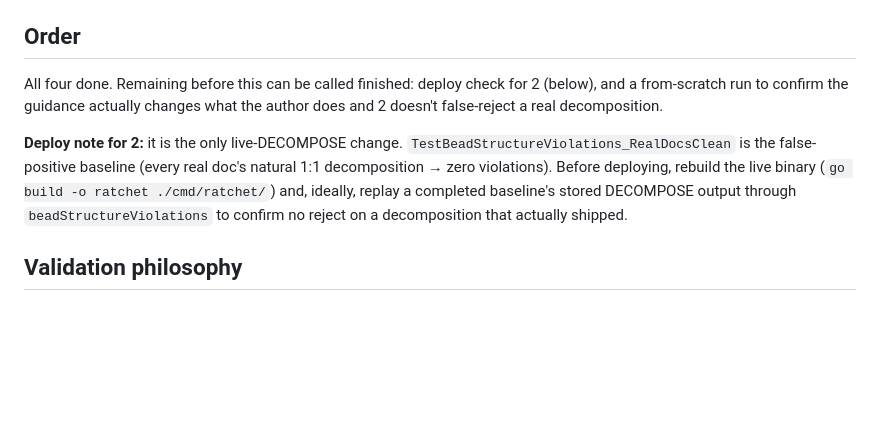
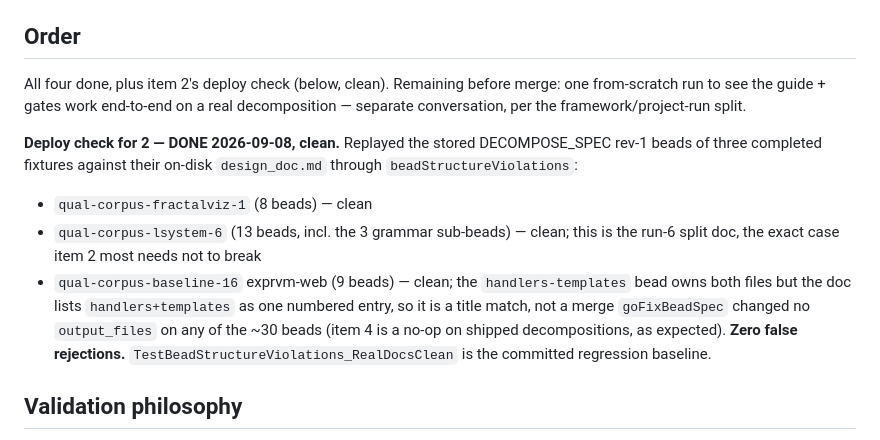
Before and after one commit to lehmann314159/ratchet, a Markdown page: docs/decomposition-framework-plan.md, the part around the change. Rendered like a GitHub page; blank space fills up the shorter version.

Commit message:
docs: record item-2 deploy check (corpus replay, clean)
Replayed 3 completed fixtures' stored DECOMPOSE output (fractalviz 8,
lsystem run-6 13, exprvm-web-baseline-16 9) through beadStructureViolations
— zero false rejections. goFixBeadSpec changed no output_files.

Co-Authored-By: Claude Sonnet 5 <noreply@anthropic.com>
Claude-Session: https://claude.ai/code/session_01CaheWQLBWqkn4sEb7t49TE

```diff
--- a/docs/decomposition-framework-plan.md
+++ b/docs/decomposition-framework-plan.md
@@ -302,16 +302,22 @@ need that workaround.
 
 ## Order
 
-All four done. Remaining before this can be called finished: deploy check for 2
-(below), and a from-scratch run to confirm the guidance actually changes what
-the author does and 2 doesn't false-reject a real decomposition.
+All four done, plus item 2's deploy check (below, clean). Remaining before merge:
+one from-scratch run to see the guide + gates work end-to-end on a real
+decomposition — separate conversation, per the framework/project-run split.
 
-**Deploy note for 2:** it is the only live-DECOMPOSE change. `TestBeadStructureViolations_RealDocsClean`
-is the false-positive baseline (every real doc's natural 1:1 decomposition →
-zero violations). Before deploying, rebuild the live binary
-(`go build -o ratchet ./cmd/ratchet/`) and, ideally, replay a completed
-baseline's stored DECOMPOSE output through `beadStructureViolations` to confirm
-no reject on a decomposition that actually shipped.
+**Deploy check for 2 — DONE 2026-09-08, clean.** Replayed the stored
+DECOMPOSE_SPEC rev-1 beads of three completed fixtures against their on-disk
+`design_doc.md` through `beadStructureViolations`:
+- `qual-corpus-fractalviz-1` (8 beads) — clean
+- `qual-corpus-lsystem-6` (13 beads, incl. the 3 grammar sub-beads) — clean;
+  this is the run-6 split doc, the exact case item 2 most needs not to break
+- `qual-corpus-baseline-16` exprvm-web (9 beads) — clean; the `handlers-templates`
+  bead owns both files but the doc lists `handlers+templates` as one numbered
+  entry, so it is a title match, not a merge
+`goFixBeadSpec` changed no `output_files` on any of the ~30 beads (item 4 is a
+no-op on shipped decompositions, as expected). **Zero false rejections.**
+`TestBeadStructureViolations_RealDocsClean` is the committed regression baseline.
 
 ## Validation philosophy
 
```
